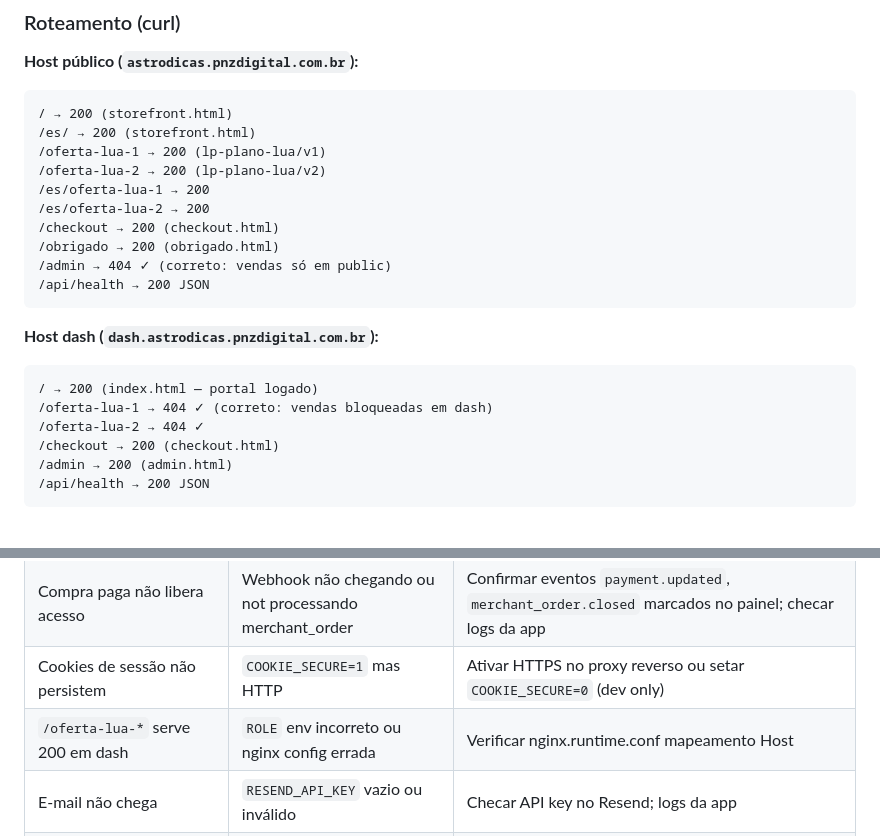
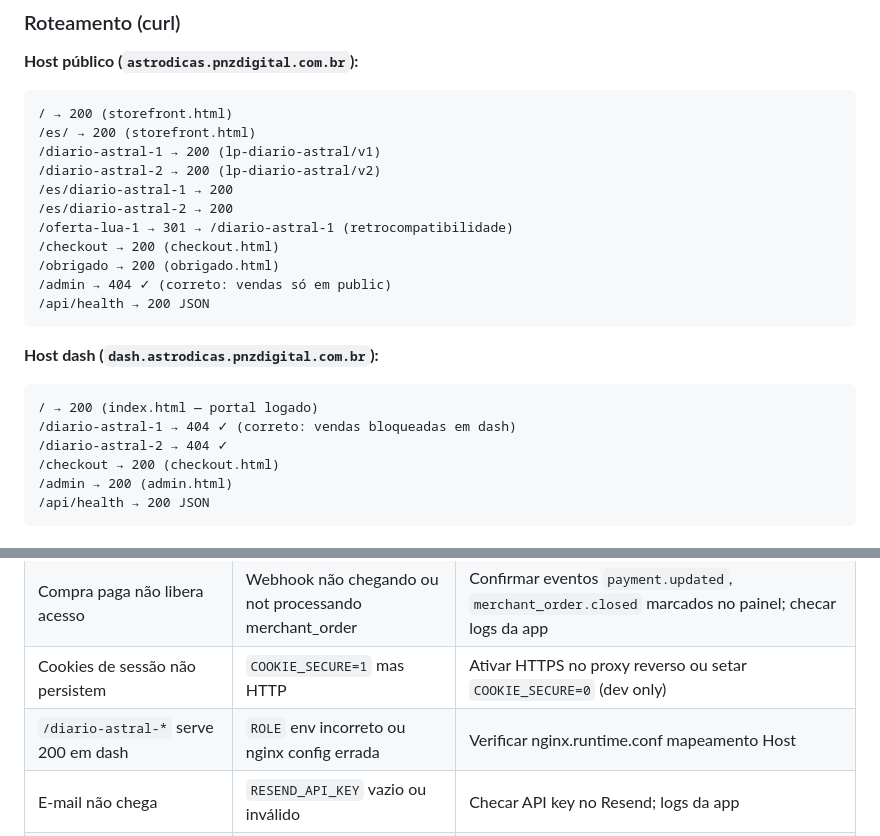
Before and after one commit to pnzdigital/projeto-astrodicas-brasil-site, a Markdown page: DEPLOY.md, 2 parts joined by grey strips. GitHub-like rendering.

````diff
--- a/DEPLOY.md
+++ b/DEPLOY.md
@@ -210,10 +210,11 @@ os pega na próxima iteração do loop. Nenhuma leitura é perdida.
 ```
 / → 200 (storefront.html)
 /es/ → 200 (storefront.html)
-/oferta-lua-1 → 200 (lp-plano-lua/v1)
-/oferta-lua-2 → 200 (lp-plano-lua/v2)
-/es/oferta-lua-1 → 200
-/es/oferta-lua-2 → 200
+/diario-astral-1 → 200 (lp-diario-astral/v1)
+/diario-astral-2 → 200 (lp-diario-astral/v2)
+/es/diario-astral-1 → 200
+/es/diario-astral-2 → 200
+/oferta-lua-1 → 301 → /diario-astral-1 (retrocompatibilidade)
 /checkout → 200 (checkout.html)
 /obrigado → 200 (obrigado.html)
 /admin → 404 ✓ (correto: vendas só em public)
@@ -223,8 +224,8 @@ os pega na próxima iteração do loop. Nenhuma leitura é perdida.
 **Host dash (`dash.astrodicas.pnzdigital.com.br`):**
 ```
 / → 200 (index.html — portal logado)
-/oferta-lua-1 → 404 ✓ (correto: vendas bloqueadas em dash)
-/oferta-lua-2 → 404 ✓
+/diario-astral-1 → 404 ✓ (correto: vendas bloqueadas em dash)
+/diario-astral-2 → 404 ✓
 /checkout → 200 (checkout.html)
 /admin → 200 (admin.html)
 /api/health → 200 JSON
@@ -257,7 +258,7 @@ os pega na próxima iteração do loop. Nenhuma leitura é perdida.
 | Webhook Cakto 403 | Secret errado/não setado | Confirmar `CAKTO_WEBHOOK_SECRET` no Coolify |
 | Compra paga não libera acesso | Webhook não chegando ou not processando merchant_order | Confirmar eventos `payment.updated`, `merchant_order.closed` marcados no painel; checar logs da app |
 | Cookies de sessão não persistem | `COOKIE_SECURE=1` mas HTTP | Ativar HTTPS no proxy reverso ou setar `COOKIE_SECURE=0` (dev only) |
-| `/oferta-lua-*` serve 200 em dash | `ROLE` env incorreto ou nginx config errada | Verificar nginx.runtime.conf mapeamento Host |
+| `/diario-astral-*` serve 200 em dash | `ROLE` env incorreto ou nginx config errada | Verificar nginx.runtime.conf mapeamento Host |
 | E-mail não chega | `RESEND_API_KEY` vazio ou inválido | Checar API key no Resend; logs da app |
 | LLM lento/timeout | MiniMax indisponível; fallback ativo | App continua, usa texto estático; OK |
 | 429 MiniMax | Rate limit; esperar ou upgrade plano | Logs da app mostram `429`; retry automático em 10s |
````
Also changed, not shown: DEPLOY-AUDIT.md (+8 -8 lines), README.md (+5 -4 lines).
